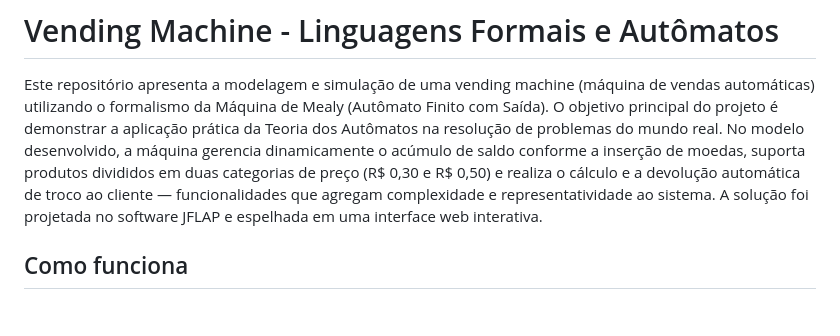
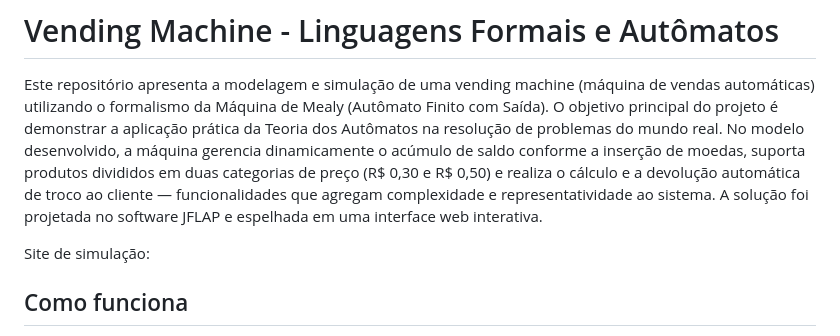
Before and after one commit to isa-cozendey/vending_machine, a Markdown page: readme.md, the part around the change. GitHub-like rendering; blank space fills up the shorter version.

```diff
--- a/readme.md
+++ b/readme.md
@@ -3,6 +3,8 @@
 Este repositório apresenta a modelagem e simulação de uma vending machine (máquina de vendas automáticas) utilizando o formalismo da Máquina de Mealy (Autômato Finito com Saída).
 O objetivo principal do projeto é demonstrar a aplicação prática da Teoria dos Autômatos na resolução de problemas do mundo real. No modelo desenvolvido, a máquina gerencia dinamicamente o acúmulo de saldo conforme a inserção de moedas, suporta produtos divididos em duas categorias de preço (R$ 0,30 e R$ 0,50) e realiza o cálculo e a devolução automática de troco ao cliente — funcionalidades que agregam complexidade e representatividade ao sistema.
 A solução foi projetada no software JFLAP e espelhada em uma interface web interativa.
+
+Site de simulação:
 
 ## Como funciona
 A máquina aceita moedas de 5¢, 10¢ e 25¢, acumulando saldo até o limite máximo de 50¢. A partir de determinado saldo, o usuário pode selecionar produtos de duas categorias ou cancelar a operação com devolução integral do valor acumulado.
```
